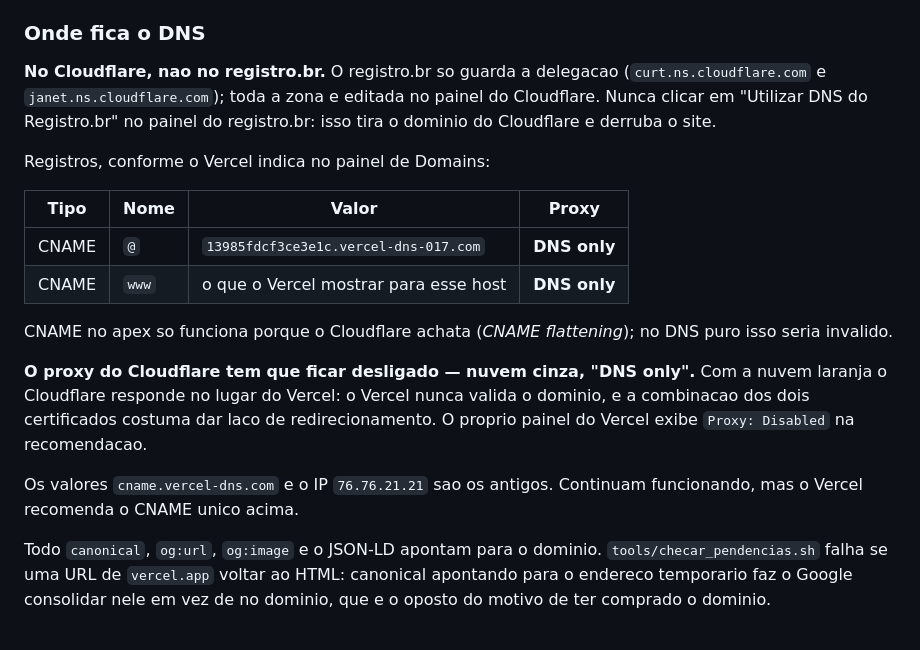
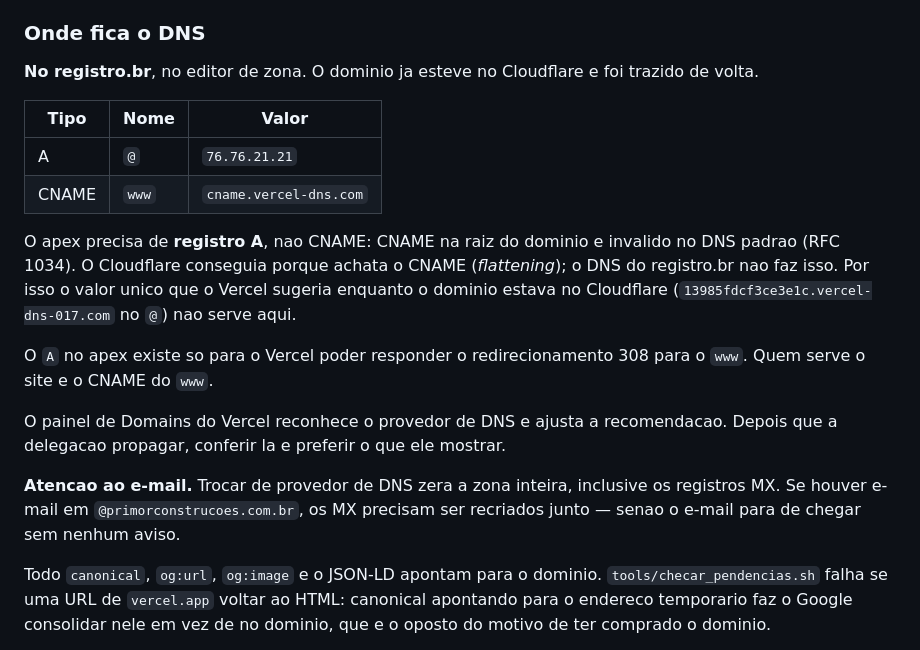
Before and after one commit to eduardocorreia344-cell/Primor-construcoes, a Markdown page: README.md, the part around the change. Rendered like a GitHub page.

Commit message:
README: DNS volta para o registro.br
O dominio saiu do Cloudflare. Com o DNS do registro.br o apex precisa de
registro A: CNAME na raiz e invalido no DNS padrao, e o valor unico que o
Vercel sugeria so funcionava porque o Cloudflare achata CNAME.

Fica registrado tambem que trocar de provedor de DNS zera os MX, e que o
e-mail do dominio para sem aviso se eles nao forem recriados.

Co-Authored-By: Claude Opus 5 <noreply@anthropic.com>
Claude-Session: https://claude.ai/code/session_01McLnpyp1QxAGzMhg3HcqCa

```diff
--- a/README.md
+++ b/README.md
@@ -204,29 +204,31 @@ do Vercel, nao o `vercel.json`.
 
 ### Onde fica o DNS
 
-**No Cloudflare, nao no registro.br.** O registro.br so guarda a delegacao
-(`curt.ns.cloudflare.com` e `janet.ns.cloudflare.com`); toda a zona e editada
-no painel do Cloudflare. Nunca clicar em "Utilizar DNS do Registro.br" no
-painel do registro.br: isso tira o dominio do Cloudflare e derruba o site.
+**No registro.br**, no editor de zona. O dominio ja esteve no Cloudflare e
+foi trazido de volta.
 
-Registros, conforme o Vercel indica no painel de Domains:
+| Tipo | Nome | Valor |
+|---|---|---|
+| A | `@` | `76.76.21.21` |
+| CNAME | `www` | `cname.vercel-dns.com` |
 
-| Tipo | Nome | Valor | Proxy |
-|---|---|---|---|
-| CNAME | `@` | `13985fdcf3ce3e1c.vercel-dns-017.com` | **DNS only** |
-| CNAME | `www` | o que o Vercel mostrar para esse host | **DNS only** |
+O apex precisa de **registro A**, nao CNAME: CNAME na raiz do dominio e
+invalido no DNS padrao (RFC 1034). O Cloudflare conseguia porque achata o
+CNAME (*flattening*); o DNS do registro.br nao faz isso. Por isso o valor
+unico que o Vercel sugeria enquanto o dominio estava no Cloudflare
+(`13985fdcf3ce3e1c.vercel-dns-017.com` no `@`) nao serve aqui.
 
-CNAME no apex so funciona porque o Cloudflare achata (*CNAME flattening*);
-no DNS puro isso seria invalido.
+O `A` no apex existe so para o Vercel poder responder o redirecionamento
+308 para o `www`. Quem serve o site e o CNAME do `www`.
 
-**O proxy do Cloudflare tem que ficar desligado — nuvem cinza, "DNS only".**
-Com a nuvem laranja o Cloudflare responde no lugar do Vercel: o Vercel nunca
-valida o dominio, e a combinacao dos dois certificados costuma dar laco de
-redirecionamento. O proprio painel do Vercel exibe `Proxy: Disabled` na
-recomendacao.
+O painel de Domains do Vercel reconhece o provedor de DNS e ajusta a
+recomendacao. Depois que a delegacao propagar, conferir la e preferir o que
+ele mostrar.
 
-Os valores `cname.vercel-dns.com` e o IP `76.76.21.21` sao os antigos.
-Continuam funcionando, mas o Vercel recomenda o CNAME unico acima.
+**Atencao ao e-mail.** Trocar de provedor de DNS zera a zona inteira,
+inclusive os registros MX. Se houver e-mail em `@primorconstrucoes.com.br`,
+os MX precisam ser recriados junto — senao o e-mail para de chegar sem
+nenhum aviso.
 
 Todo `canonical`, `og:url`, `og:image` e o JSON-LD apontam para o dominio.
 `tools/checar_pendencias.sh` falha se uma URL de `vercel.app` voltar ao HTML:
```
